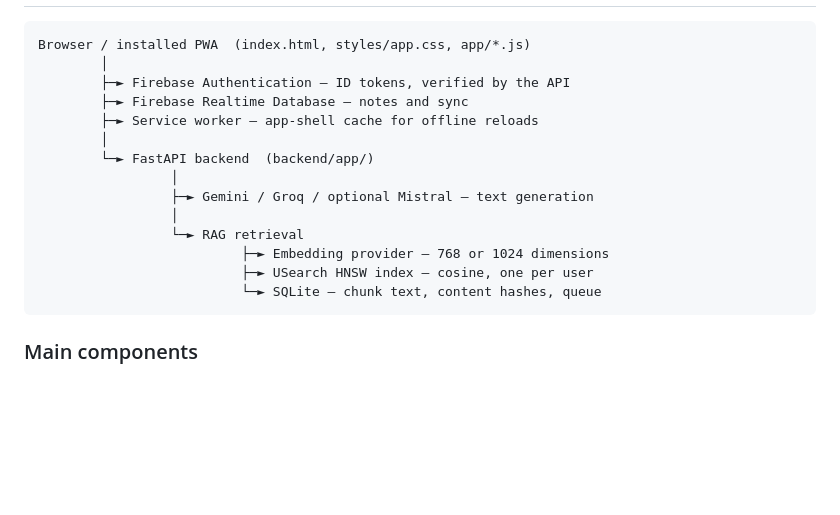
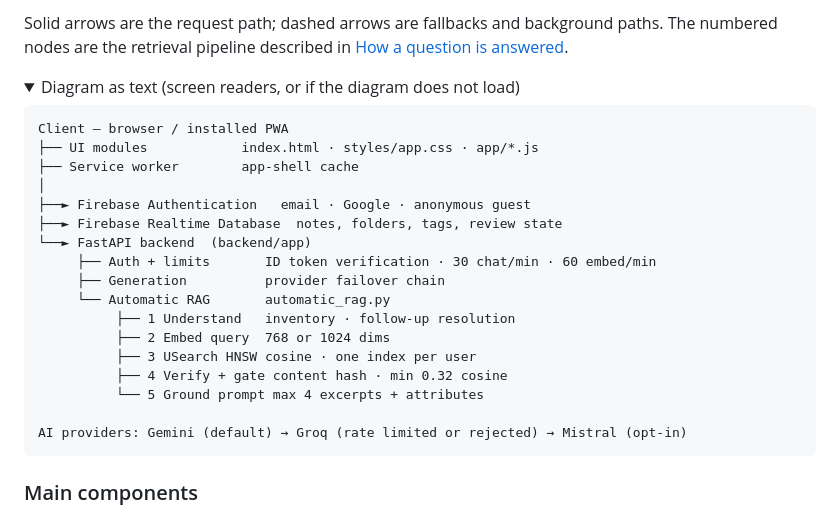
Before and after one commit to ShanMade/Ai-Notez, a Markdown page: README.md, the part around one of its changes. Rendered like a GitHub page; folded sections open; blank space fills up the shorter version.

````diff
--- a/README.md
+++ b/README.md
@@ -23,16 +83,25 @@ AI-Notez is a browser-based note-taking Progressive Web App (PWA) with Firebase-
+Solid arrows are the request path; dashed arrows are fallbacks and background paths. The numbered nodes are
+the retrieval pipeline described in [How a question is answered](#how-a-question-is-answered).
+
+<details>
+<summary>Diagram as text (screen readers, or if the diagram does not load)</summary>
+
 ```text
-Browser / installed PWA  (index.html, styles/app.css, app/*.js)
-        │
-        ├─► Firebase Authentication — ID tokens, verified by the API
-        ├─► Firebase Realtime Database — notes and sync
-        ├─► Service worker — app-shell cache for offline reloads
-        │
-        └─► FastAPI backend  (backend/app/)
-                 │
-                 ├─► Gemini / Groq / optional Mistral — text generation
-                 │
-                 └─► RAG retrieval
-                          ├─► Embedding provider — 768 or 1024 dimensions
-                          ├─► USearch HNSW index — cosine, one per user
-                          └─► SQLite — chunk text, content hashes, queue
+Client — browser / installed PWA
+├── UI modules            index.html · styles/app.css · app/*.js
+├── Service worker        app-shell cache
+│
+├──► Firebase Authentication   email · Google · anonymous guest
+├──► Firebase Realtime Database  notes, folders, tags, review state
+└──► FastAPI backend  (backend/app)
+     ├── Auth + limits       ID token verification · 30 chat/min · 60 embed/min
+     ├── Generation          provider failover chain
+     └── Automatic RAG       automatic_rag.py
+          ├── 1 Understand   inventory · follow-up resolution
+          ├── 2 Embed query  768 or 1024 dims
+          ├── 3 USearch HNSW cosine · one index per user
+          ├── 4 Verify + gate content hash · min 0.32 cosine
+          └── 5 Ground prompt max 4 excerpts + attributes
+
+AI providers: Gemini (default) → Groq (rate limited or rejected) → Mistral (opt-in)
 ```
````
Also changed, not shown: other parts of README.md (+62 -0 lines).
